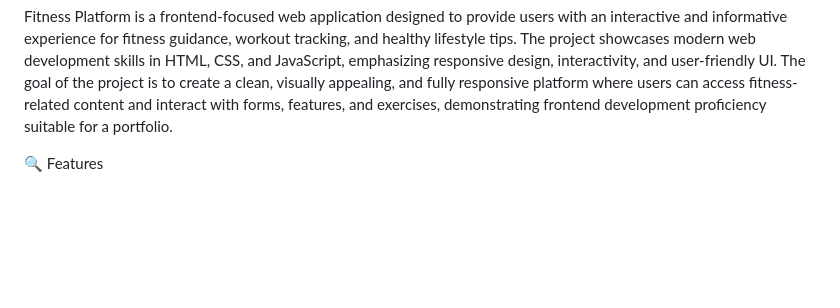
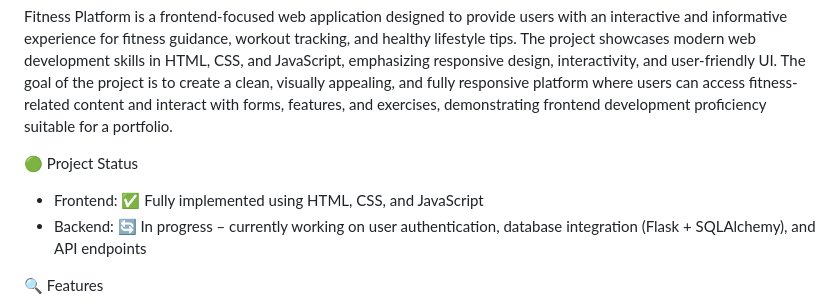
Before and after one commit to Veljkoo2001/fitness-platform, a Markdown page: README.md, the part around the change. Drawn GitHub-style; blank space fills up the shorter version.

Commit message:
Update README with project status and features
Added project status section to README with frontend and backend details.

```diff
--- a/README.md
+++ b/README.md
@@ -2,6 +2,11 @@
 
 Fitness Platform is a frontend-focused web application designed to provide users with an interactive and informative experience for fitness guidance, workout tracking, and healthy lifestyle tips. The project showcases modern web development skills in HTML, CSS, and JavaScript, emphasizing responsive design, interactivity, and user-friendly UI.
 The goal of the project is to create a clean, visually appealing, and fully responsive platform where users can access fitness-related content and interact with forms, features, and exercises, demonstrating frontend development proficiency suitable for a portfolio.
+
+🟢 Project Status
+
+- Frontend: ✅ Fully implemented using HTML, CSS, and JavaScript
+- Backend: 🔄 In progress – currently working on user authentication, database integration (Flask + SQLAlchemy), and API endpoints
 
 🔍 Features
 
```
